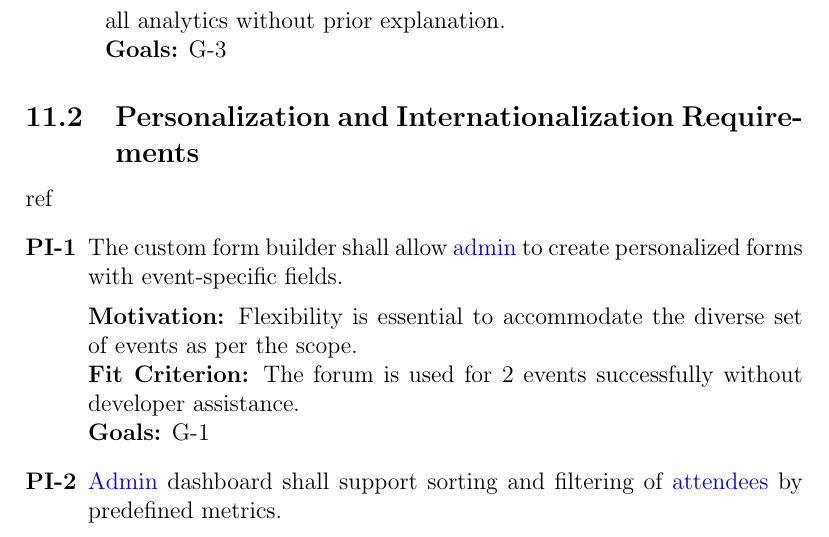
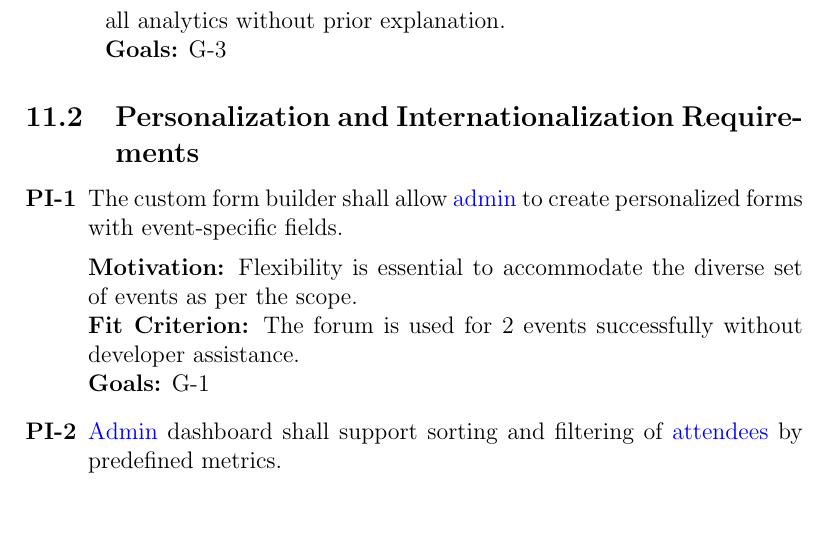
Before and after one commit to VirochaanRG/MES-Event-Management-System, a LaTeX document (docs/SRS-Volere/SRS.tex): part of page 45 of 71, cut so that both start at the same text. Compiled offline with pdfLaTeX.

Commit message:
syntax fix

```diff
--- a/docs/SRS-Volere/SRS.tex
+++ b/docs/SRS-Volere/SRS.tex
@@ -1048,7 +1048,7 @@ Below are formal state diagrams showing the different states of the system and t
 \end{enumerate}
 
 \subsection{Personalization and Internationalization Requirements}
-\begin{enumerate}[label=\bfseries PI-\arabic*, wide=0pt, leftmargin=* ref=\bfseries PI-\arabic*]
+\begin{enumerate}[label=\bfseries PI-\arabic*, wide=0pt, leftmargin=*, ref=\bfseries PI-\arabic*]
   \item \label{PI1}The custom form builder shall allow \gls{adm} to create personalized forms with event-specific fields.\\[2mm]
     {\bf Motivation:} Flexibility is essential to accommodate the diverse set of events as per the scope.\\
     {\bf Fit Criterion:} The forum is used for 2 events successfully without developer assistance.\\
```
